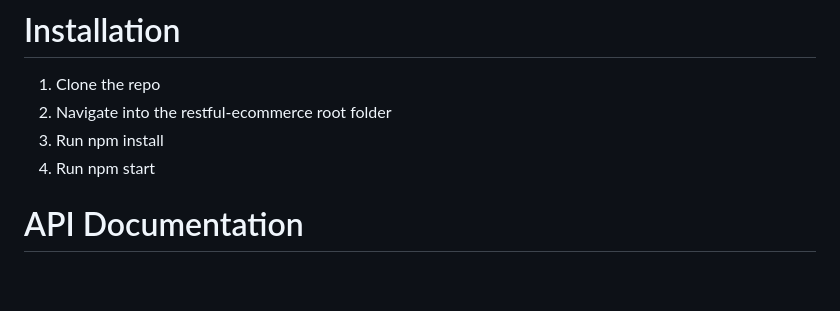
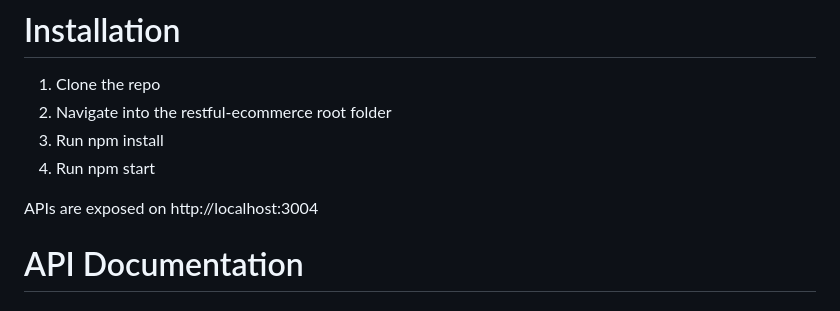
Before and after one commit to mfaisalkhatri/restful-ecommerce, a Markdown page: readme.md, the part around the change. Rendered like a GitHub page; blank space fills up the shorter version.

```diff
--- a/readme.md
+++ b/readme.md
@@ -7,6 +7,8 @@ A simple Node E-Commerce application for testing RESTful web services.
 1. Navigate into the restful-ecommerce root folder
 1. Run npm install
 1. Run npm start
+
+APIs are exposed on http://localhost:3004
 
 # API Documentation
 
```
